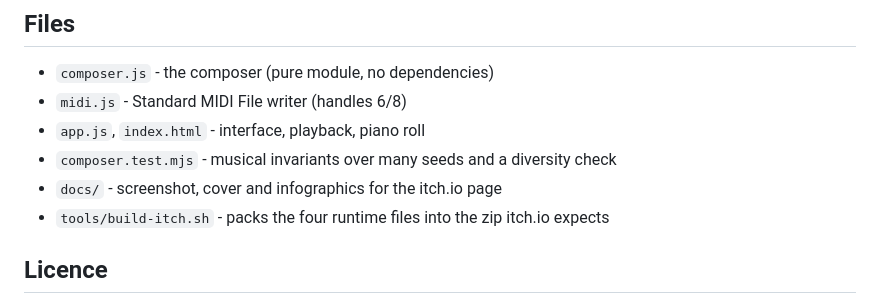
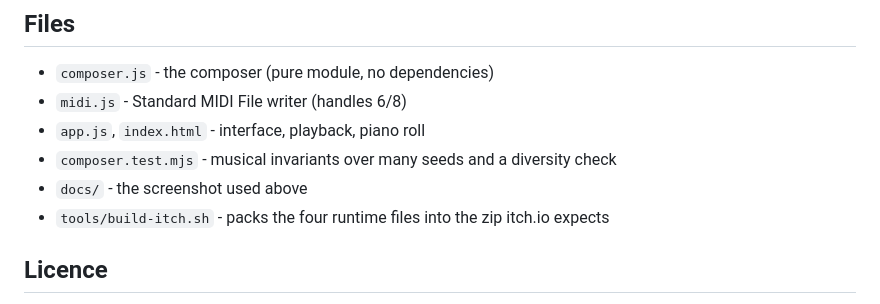
Before and after one commit to stmn/piano-music-generator, a Markdown page: README.md, the part around the change. GitHub-like rendering.

Commit message:
Move the store-only images out of the repo, keep the README screenshot

```diff
--- a/README.md
+++ b/README.md
@@ -126,7 +126,7 @@ their textures are drawn independently. On top of that:
 - `midi.js` - Standard MIDI File writer (handles 6/8)
 - `app.js`, `index.html` - interface, playback, piano roll
 - `composer.test.mjs` - musical invariants over many seeds and a diversity check
-- `docs/` - screenshot, cover and infographics for the itch.io page
+- `docs/` - the screenshot used above
 - `tools/build-itch.sh` - packs the four runtime files into the zip itch.io expects
 
 ## Licence
```
Also changed, not shown: itch/cover.png (renamed from docs/cover.png), itch/how-it-works.png (renamed from docs/how-it-works.png), itch/styles.png (renamed from docs/styles.png).
